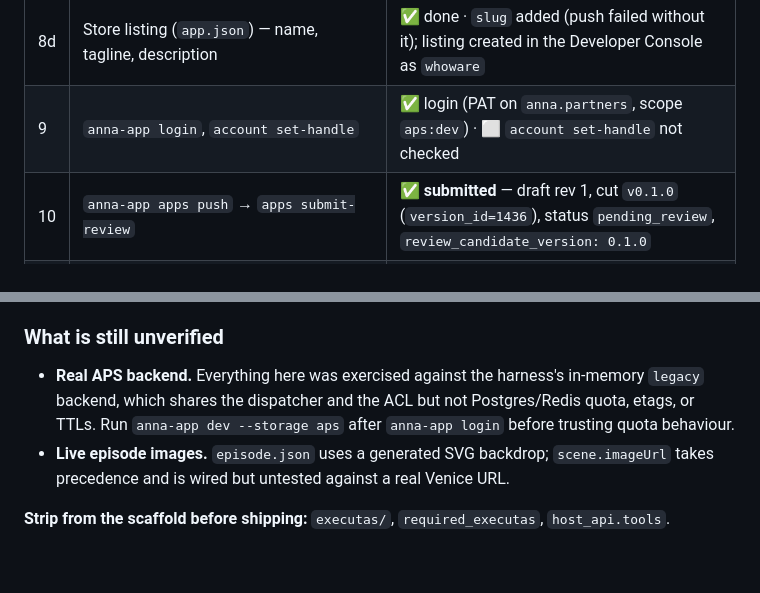
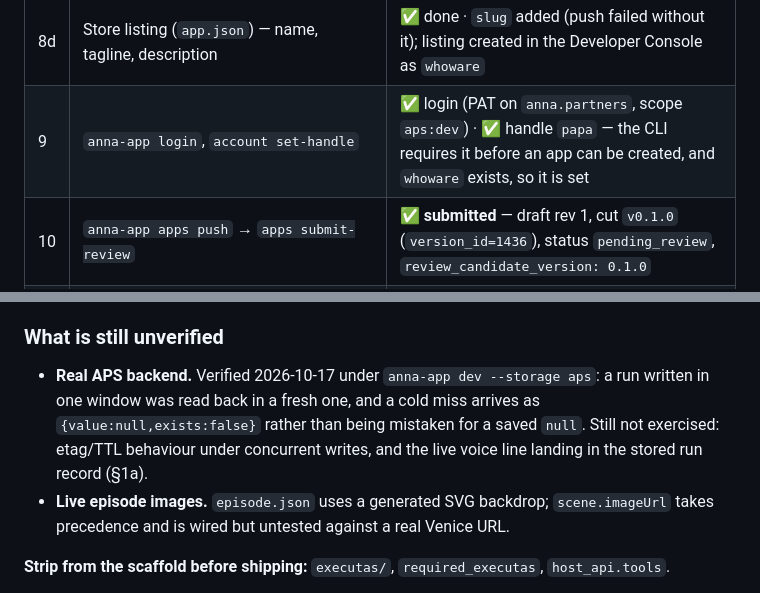
Before and after one commit to sneldao/whoware, a Markdown page: ANNA.md, 2 parts joined by grey strips. Drawn GitHub-style; blank space fills up the shorter version.

Commit message:
docs: clear the stale claims the submission invalidated
ANNA.md still told a reader to verify APS after logging in, which is now done;
the handle row was marked unchecked when the platform requires it before an app
can exist at all; and the README's Anna port line predated the live voice, so it
read as a copy of the web app rather than the AI-native one.

```diff
--- a/ANNA.md
+++ b/ANNA.md
@@ -350,7 +350,7 @@ Decide this before writing UI, not after. It changes the room layout.
 | 8b | Entry gate, return recap, keyboard, affordances, dust, declassification beat | ✅ done |
 | 8c | **Add host `llm.complete` to the primary function** (§1a) | ✅ done · verified against the production host — see §1a |
 | 8d | Store listing (`app.json`) — name, tagline, description | ✅ done · `slug` added (push failed without it); listing created in the Developer Console as `whoware` |
-| 9 | `anna-app login`, `account set-handle` | ✅ login (PAT on `anna.partners`, scope `aps:dev`) · ⬜ `account set-handle` not checked |
+| 9 | `anna-app login`, `account set-handle` | ✅ login (PAT on `anna.partners`, scope `aps:dev`) · ✅ handle `papa` — the CLI requires it before an app can be created, and `whoware` exists, so it is set |
 | 10 | `anna-app apps push` → `apps submit-review` | ✅ **submitted** — draft rev 1, cut `v0.1.0` (`version_id=1436`), status `pending_review`, `review_candidate_version: 0.1.0` |
 | 11 | Logo upload (`POST /api/v1/developer/apps/{id}/logo`, square ≤2 MB) | ✅ via the console listing form, which took a logo **URL** instead of an upload — not verifiable from the CLI |
 
@@ -438,10 +438,11 @@ lazily fetched. A curated episode's `imageUrl` takes precedence.
 
 ### What is still unverified
 
-- **Real APS backend.** Everything here was exercised against the harness's
-  in-memory `legacy` backend, which shares the dispatcher and the ACL but not
-  Postgres/Redis quota, etags, or TTLs. Run `anna-app dev --storage aps`
-  after `anna-app login` before trusting quota behaviour.
+- **Real APS backend.** Verified 2026-10-17 under `anna-app dev --storage aps`:
+  a run written in one window was read back in a fresh one, and a cold miss
+  arrives as `{value:null,exists:false}` rather than being mistaken for a saved
+  `null`. Still not exercised: etag/TTL behaviour under concurrent writes, and
+  the live voice line landing in the stored run record (§1a).
 - **Live episode images.** `episode.json` uses a generated SVG backdrop;
   `scene.imageUrl` takes precedence and is wired but untested against a real
   Venice URL.
```
Also changed, not shown: README.md (+3 -1 lines).
